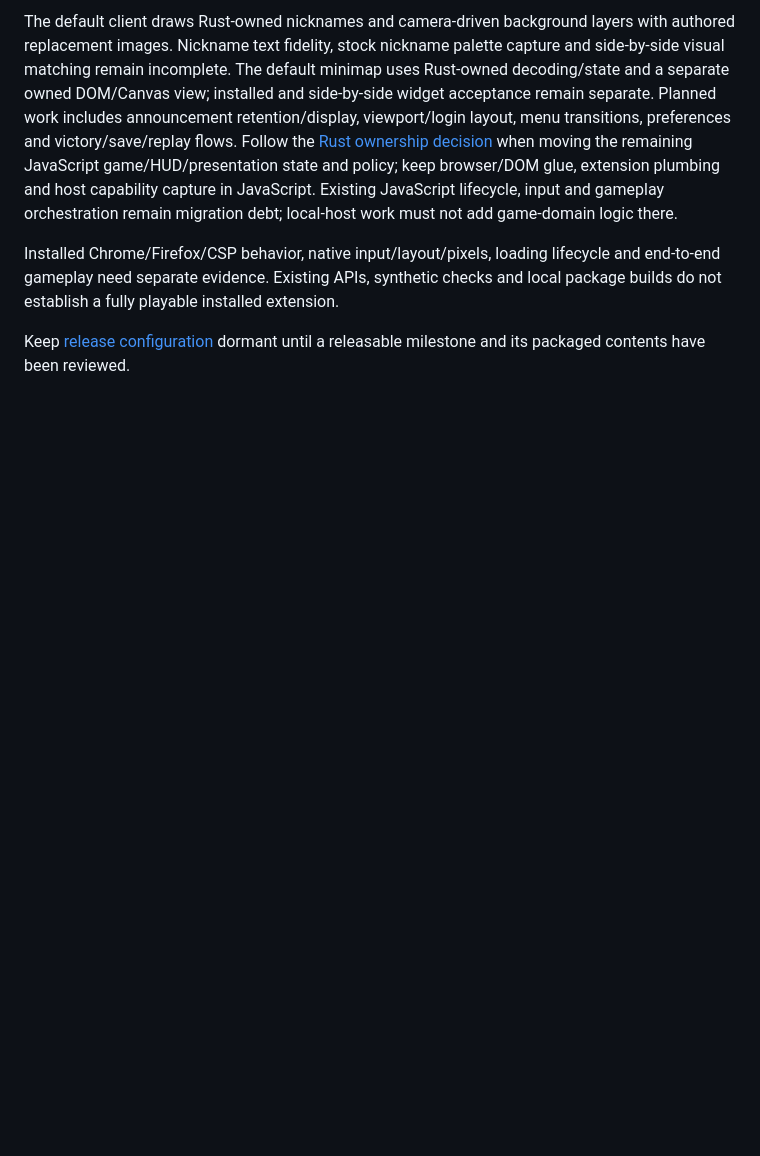
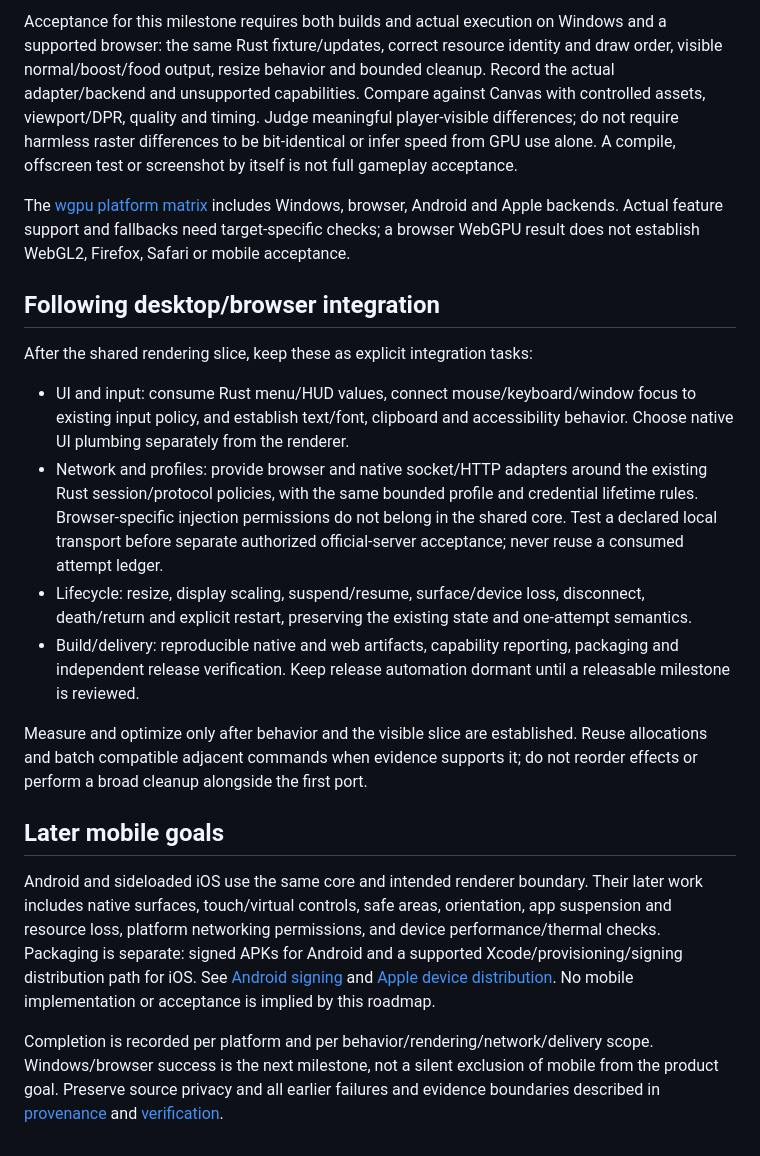
Before and after one commit to NikitaMGrimm/slither-client, a Markdown page: docs/roadmap.md, the part around one of its changes. Rendered like a GitHub page; blank space fills up the shorter version.

Commit message:
docs: prioritize shared Windows and browser rendering

```diff
--- a/docs/roadmap.md
+++ b/docs/roadmap.md
@@ -92,22 +75,54 @@ not establish complete login/HUD equivalence or verified restart/input behavior.
 
-The default client draws Rust-owned nicknames and camera-driven background
-layers with authored replacement images. Nickname text fidelity, stock nickname
-palette capture and side-by-side visual matching remain incomplete. The default minimap uses
-Rust-owned decoding/state and a separate owned DOM/Canvas view; installed and
-side-by-side widget acceptance remain separate. Planned work includes
-announcement retention/display, viewport/login layout,
-menu transitions, preferences and
-victory/save/replay flows. Follow the
-[Rust ownership decision](architecture.md#ownership-decision) when moving the
-remaining JavaScript game/HUD/presentation state and policy; keep browser/DOM
-glue, extension plumbing and host capability capture in JavaScript. Existing
-JavaScript lifecycle, input and gameplay orchestration remain migration debt;
-local-host work must not add game-domain logic there.
+Acceptance for this milestone requires both builds and actual execution on
+Windows and a supported browser: the same Rust fixture/updates, correct resource
+identity and draw order, visible normal/boost/food output, resize behavior and
+bounded cleanup. Record the actual adapter/backend and unsupported capabilities.
+Compare against Canvas with controlled assets, viewport/DPR, quality and timing.
+Judge meaningful player-visible differences; do not require harmless raster
+differences to be bit-identical or infer speed from GPU use alone. A compile,
+offscreen test or screenshot by itself is not full gameplay acceptance.
 
-Installed Chrome/Firefox/CSP behavior, native input/layout/pixels, loading
-lifecycle and end-to-end gameplay need separate evidence. Existing APIs,
-synthetic checks and local package builds do not establish a fully playable
-installed extension.
+The [wgpu platform matrix](https://github.com/gfx-rs/wgpu#supported-platforms)
+includes Windows, browser, Android and Apple backends. Actual feature support and
+fallbacks need target-specific checks; a browser WebGPU result does not establish
+WebGL2, Firefox, Safari or mobile acceptance.
 
-Keep [release configuration](releases.md) dormant until a releasable milestone
-and its packaged contents have been reviewed.
+## Following desktop/browser integration
+
+After the shared rendering slice, keep these as explicit integration tasks:
+
+- UI and input: consume Rust menu/HUD values, connect mouse/keyboard/window focus
+  to existing input policy, and establish text/font, clipboard and accessibility
+  behavior. Choose native UI plumbing separately from the renderer.
+- Network and profiles: provide browser and native socket/HTTP adapters around
+  the existing Rust session/protocol policies, with the same bounded profile and
+  credential lifetime rules. Browser-specific injection permissions do not belong
+  in the shared core. Test a declared local transport before separate authorized
+  official-server acceptance; never reuse a consumed attempt ledger.
+- Lifecycle: resize, display scaling, suspend/resume, surface/device loss,
+  disconnect, death/return and explicit restart, preserving the existing state and
+  one-attempt semantics.
+- Build/delivery: reproducible native and web artifacts, capability reporting,
+  packaging and independent release verification. Keep release automation dormant
+  until a releasable milestone is reviewed.
+
+Measure and optimize only after behavior and the visible slice are established.
+Reuse allocations and batch compatible adjacent commands when evidence supports
+it; do not reorder effects or perform a broad cleanup alongside the first port.
+
+## Later mobile goals
+
+Android and sideloaded iOS use the same core and intended renderer boundary.
+Their later work includes native surfaces, touch/virtual controls, safe areas,
+orientation, app suspension and resource loss, platform networking permissions,
+and device performance/thermal checks. Packaging is separate: signed APKs for
+Android and a supported Xcode/provisioning/signing distribution path for iOS.
+See [Android signing](https://developer.android.com/studio/publish/app-signing)
+and [Apple device distribution](https://developer.apple.com/documentation/xcode/distributing-your-app-to-registered-devices).
+No mobile implementation or acceptance is implied by this roadmap.
+
+Completion is recorded per platform and per behavior/rendering/network/delivery
+scope. Windows/browser success is the next milestone, not a silent exclusion of
+mobile from the product goal. Preserve source privacy and all earlier failures
+and evidence boundaries described in [provenance](provenance.md) and
+[verification](verification.md).
```
Also changed, not shown: other parts of docs/roadmap.md (+60 -77 lines).
